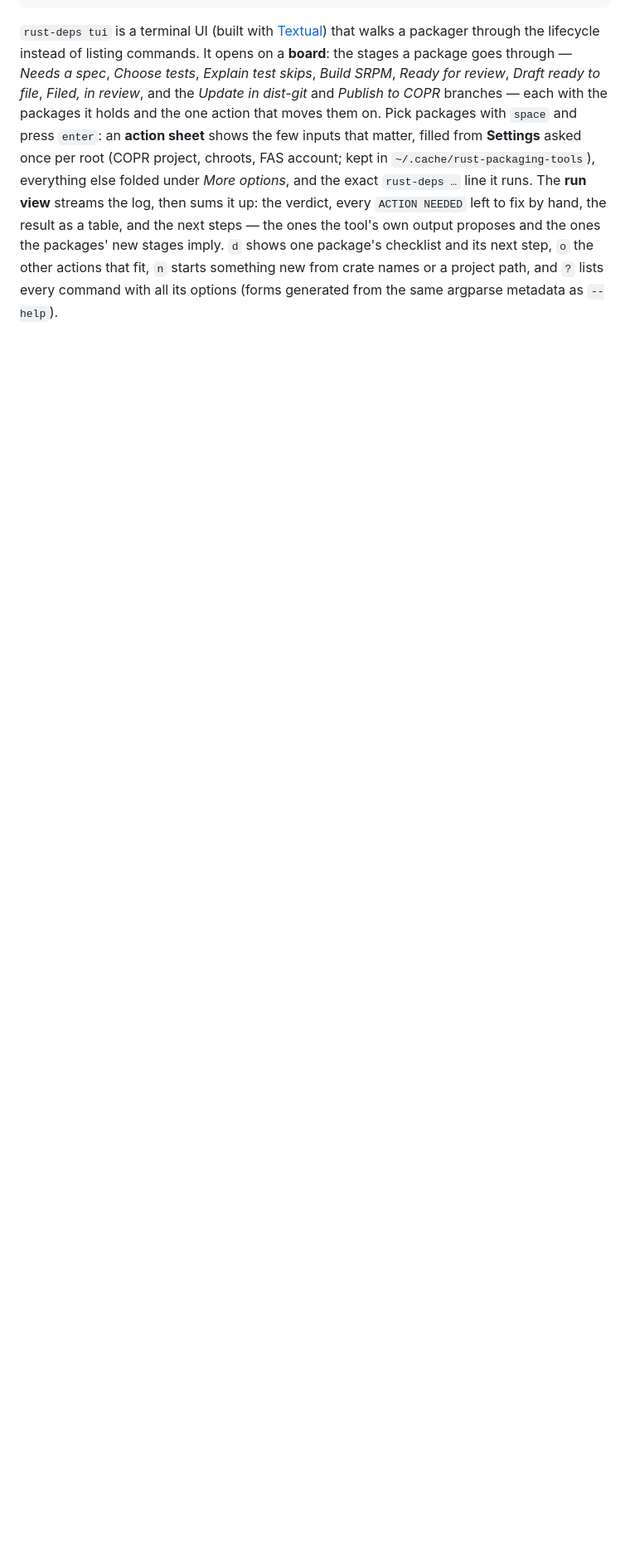
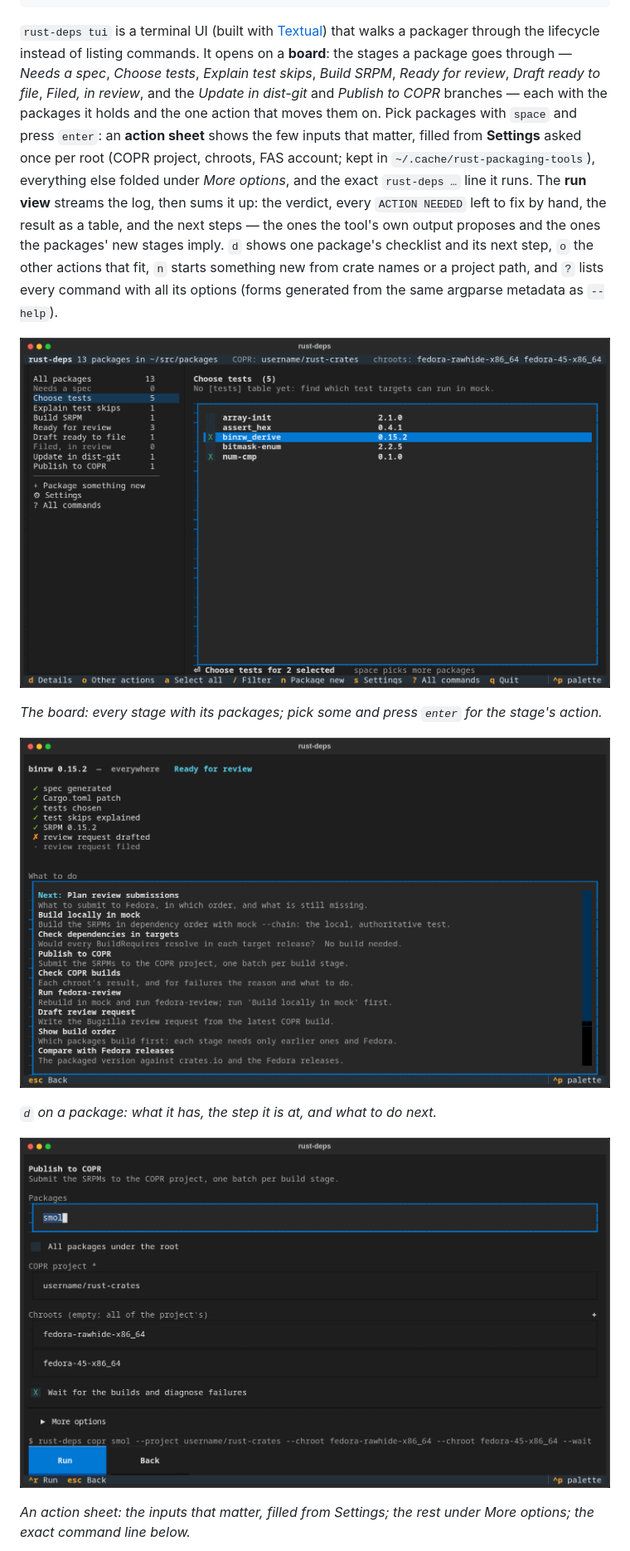
Before and after one commit to abbra/rust-packaging-tools, a Markdown page: README.md, the part around one of its changes. Shown at 83% size. Rendered like a GitHub page; pictures changed too: docs/screenshots/tui-action.png (added), docs/screenshots/tui-board.png (added), docs/screenshots/tui-package.png (added); blank space fills up the shorter version.

```diff
--- a/README.md
+++ b/README.md
@@ -129,3 +129,17 @@ the other actions that fit, `n` starts something new from crate names or a
 project path, and `?` lists every command with all its options (forms
 generated from the same argparse metadata as `--help`).
 
+![The board: lifecycle stages with their packages and the next action](docs/screenshots/tui-board.png)
+
+*The board: every stage with its packages; pick some and press `enter` for the
+stage's action.*
+
+![A package: its checklist, next step and other actions](docs/screenshots/tui-package.png)
+
+*`d` on a package: what it has, the step it is at, and what to do next.*
+
+![The action sheet for Publish to COPR, filled from Settings](docs/screenshots/tui-action.png)
+
+*An action sheet: the inputs that matter, filled from Settings; the rest under
+More options; the exact command line below.*
+
```
Also changed, not shown: other parts of README.md (+11 -0 lines), docs/screenshots/tui-explain.png (added), docs/screenshots/tui-run.png (added).
